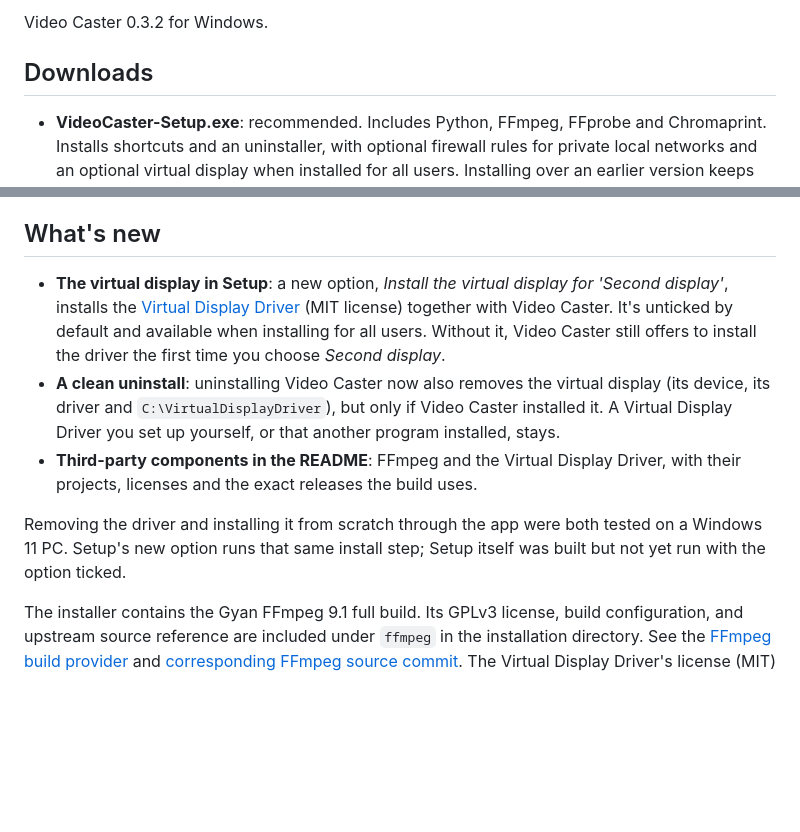
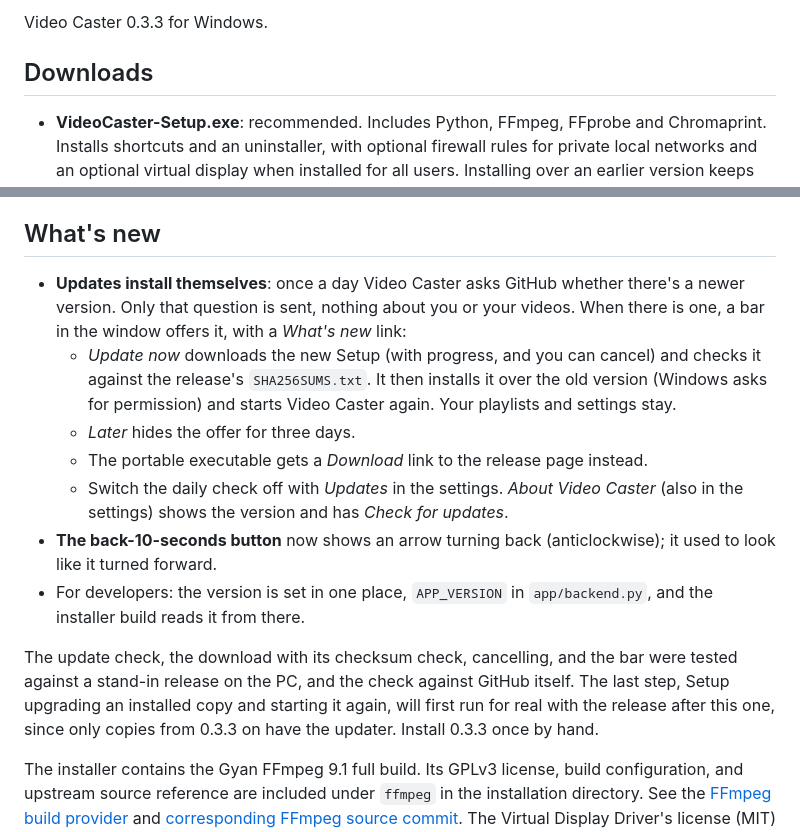
Before and after one commit to TVAVAE/video-caster, a Markdown page: docs/RELEASE-NOTES.md, 2 parts joined by grey strips. Drawn GitHub-style; blank space fills up the shorter version.

```diff
--- a/docs/RELEASE-NOTES.md
+++ b/docs/RELEASE-NOTES.md
@@ -1,4 +1,4 @@
-Video Caster 0.3.2 for Windows.
+Video Caster 0.3.3 for Windows.
 
 ## Downloads
 
@@ -10,10 +10,14 @@ Windows 10 or 11, 64-bit. Keep the PC and TV on the same network. The binaries a
 
 ## What's new
 
-- **The virtual display in Setup**: a new option, *Install the virtual display for 'Second display'*, installs the [Virtual Display Driver](https://github.com/VirtualDrivers/Virtual-Display-Driver) (MIT license) together with Video Caster. It's unticked by default and available when installing for all users. Without it, Video Caster still offers to install the driver the first time you choose *Second display*.
-- **A clean uninstall**: uninstalling Video Caster now also removes the virtual display (its device, its driver and `C:\VirtualDisplayDriver`), but only if Video Caster installed it. A Virtual Display Driver you set up yourself, or that another program installed, stays.
-- **Third-party components in the README**: FFmpeg and the Virtual Display Driver, with their projects, licenses and the exact releases the build uses.
+- **Updates install themselves**: once a day Video Caster asks GitHub whether there's a newer version. Only that question is sent, nothing about you or your videos. When there is one, a bar in the window offers it, with a *What's new* link:
+  - *Update now* downloads the new Setup (with progress, and you can cancel) and checks it against the release's `SHA256SUMS.txt`. It then installs it over the old version (Windows asks for permission) and starts Video Caster again. Your playlists and settings stay.
+  - *Later* hides the offer for three days.
+  - The portable executable gets a *Download* link to the release page instead.
+  - Switch the daily check off with *Updates* in the settings. *About Video Caster* (also in the settings) shows the version and has *Check for updates*.
+- **The back-10-seconds button** now shows an arrow turning back (anticlockwise); it used to look like it turned forward.
+- For developers: the version is set in one place, `APP_VERSION` in `app/backend.py`, and the installer build reads it from there.
 
-Removing the driver and installing it from scratch through the app were both tested on a Windows 11 PC. Setup's new option runs that same install step; Setup itself was built but not yet run with the option ticked.
+The update check, the download with its checksum check, cancelling, and the bar were tested against a stand-in release on the PC, and the check against GitHub itself. The last step, Setup upgrading an installed copy and starting it again, will first run for real with the release after this one, since only copies from 0.3.3 on have the updater. Install 0.3.3 once by hand.
 
 The installer contains the Gyan FFmpeg 9.1 full build. Its GPLv3 license, build configuration, and upstream source reference are included under `ffmpeg` in the installation directory. See the [FFmpeg build provider](https://www.gyan.dev/ffmpeg/builds/) and [corresponding FFmpeg source commit](https://github.com/FFmpeg/FFmpeg/commit/74e4393595). The Virtual Display Driver's license (MIT) is installed as `licenses\VirtualDisplayDriver-LICENSE.txt`.
```
Also changed, not shown: README.md (+26 -21 lines), docs/home.png, docs/window.png, 4 other files.
